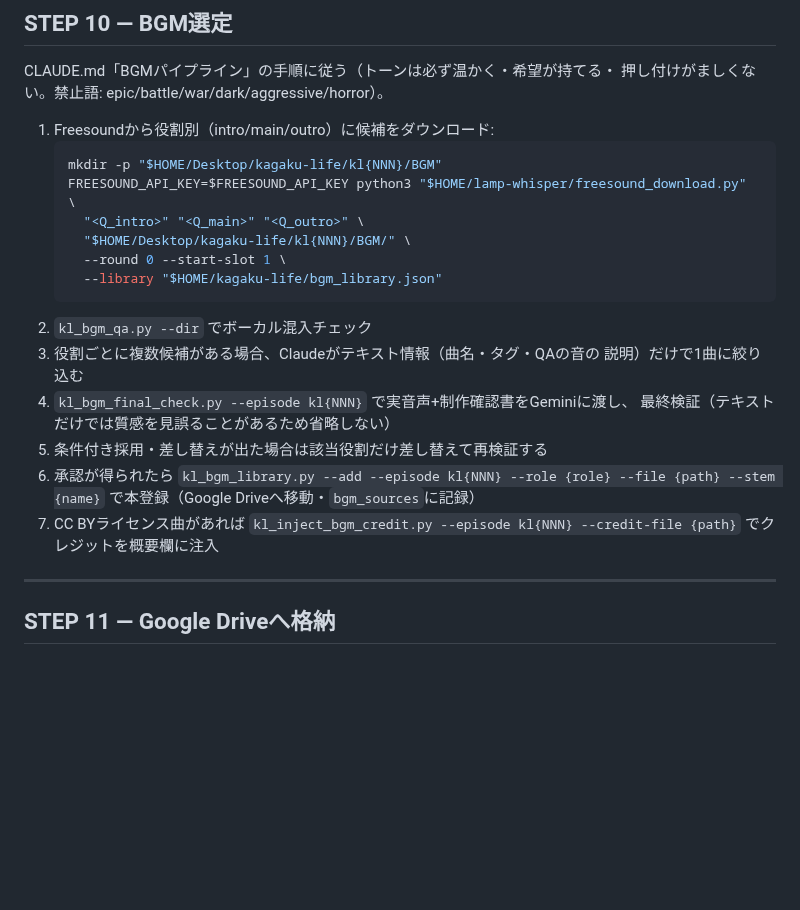
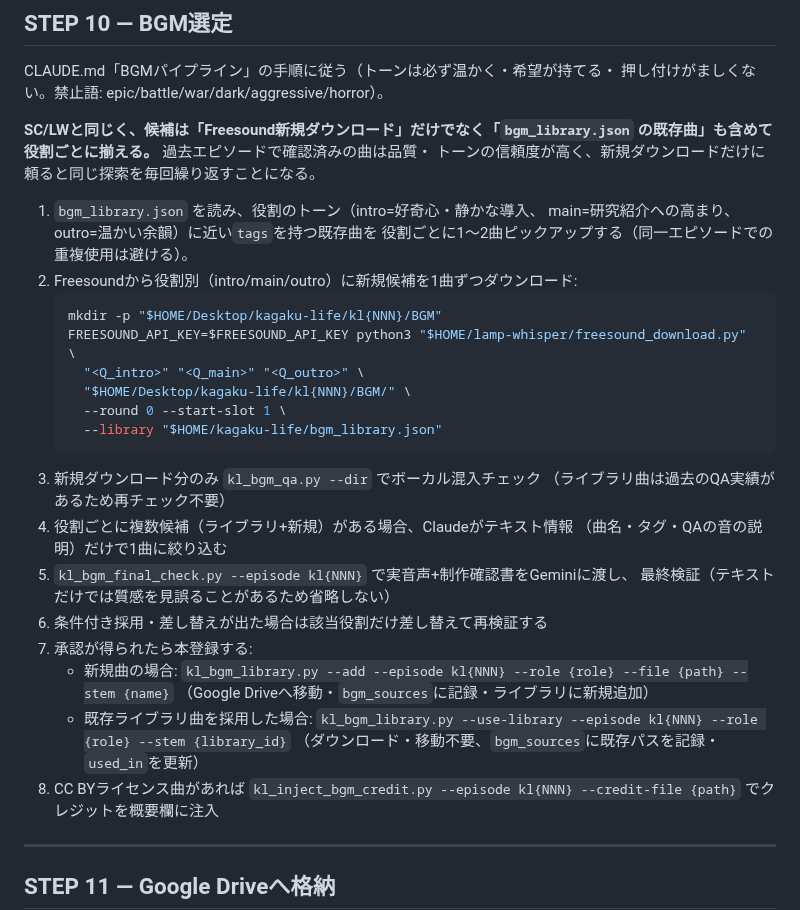
Before and after one commit to narunakajima/kagaku-life, a Markdown page: .claude/commands/kl-new.md, the part around the change. Rendered like a GitHub page; blank space fills up the shorter version.

Commit message:
kl-new.md STEP10: BGM候補にbgm_library.jsonの既存曲も含めるよう修正
kl_bgm_library.pyには--use-library（ライブラリ既存曲をエピソードに紐付け）
機能がすでにあったが、/kl-newのSTEP10はFreesound新規ダウンロードのみを
指示しており、この機能が実際のワークフローに組み込まれていなかった。
SC/LWと同じ「新規1曲+ライブラリ既存1〜2曲」の候補構成に修正し、
--use-libraryでの本登録手順も明記した。

Co-Authored-By: Claude Sonnet 5 <noreply@anthropic.com>

````diff
--- a/.claude/commands/kl-new.md
+++ b/.claude/commands/kl-new.md
@@ -229,7 +229,14 @@ python3 kl_telop_gen.py --episode kl{NNN} plan
 CLAUDE.md「BGMパイプライン」の手順に従う（トーンは必ず温かく・希望が持てる・
 押し付けがましくない。禁止語: epic/battle/war/dark/aggressive/horror）。
 
-1. Freesoundから役割別（intro/main/outro）に候補をダウンロード:
+**SC/LWと同じく、候補は「Freesound新規ダウンロード」だけでなく「`bgm_library.json`
+の既存曲」も含めて役割ごとに揃える。** 過去エピソードで確認済みの曲は品質・
+トーンの信頼度が高く、新規ダウンロードだけに頼ると同じ探索を毎回繰り返すことになる。
+
+1. `bgm_library.json` を読み、役割のトーン（intro=好奇心・静かな導入、
+   main=研究紹介への高まり、outro=温かい余韻）に近い`tags`を持つ既存曲を
+   役割ごとに1〜2曲ピックアップする（同一エピソードでの重複使用は避ける）。
+2. Freesoundから役割別（intro/main/outro）に新規候補を1曲ずつダウンロード:
    ```bash
    mkdir -p "$HOME/Desktop/kagaku-life/kl{NNN}/BGM"
    FREESOUND_API_KEY=$FREESOUND_API_KEY python3 "$HOME/lamp-whisper/freesound_download.py" \
@@ -238,15 +245,19 @@ CLAUDE.md「BGMパイプライン」の手順に従う（トーンは必ず温
      --round 0 --start-slot 1 \
      --library "$HOME/kagaku-life/bgm_library.json"
    ```
-2. `kl_bgm_qa.py --dir` でボーカル混入チェック
-3. 役割ごとに複数候補がある場合、Claudeがテキスト情報（曲名・タグ・QAの音の
-   説明）だけで1曲に絞り込む
-4. `kl_bgm_final_check.py --episode kl{NNN}` で実音声+制作確認書をGeminiに渡し、
+3. 新規ダウンロード分のみ `kl_bgm_qa.py --dir` でボーカル混入チェック
+   （ライブラリ曲は過去のQA実績があるため再チェック不要）
+4. 役割ごとに複数候補（ライブラリ+新規）がある場合、Claudeがテキスト情報
+   （曲名・タグ・QAの音の説明）だけで1曲に絞り込む
+5. `kl_bgm_final_check.py --episode kl{NNN}` で実音声+制作確認書をGeminiに渡し、
    最終検証（テキストだけでは質感を見誤ることがあるため省略しない）
-5. 条件付き採用・差し替えが出た場合は該当役割だけ差し替えて再検証する
-6. 承認が得られたら `kl_bgm_library.py --add --episode kl{NNN} --role {role} --file {path} --stem {name}`
-   で本登録（Google Driveへ移動・`bgm_sources`に記録）
-7. CC BYライセンス曲があれば `kl_inject_bgm_credit.py --episode kl{NNN} --credit-file {path}`
+6. 条件付き採用・差し替えが出た場合は該当役割だけ差し替えて再検証する
+7. 承認が得られたら本登録する:
+   - 新規曲の場合: `kl_bgm_library.py --add --episode kl{NNN} --role {role} --file {path} --stem {name}`
+     （Google Driveへ移動・`bgm_sources`に記録・ライブラリに新規追加）
+   - 既存ライブラリ曲を採用した場合: `kl_bgm_library.py --use-library --episode kl{NNN} --role {role} --stem {library_id}`
+     （ダウンロード・移動不要、`bgm_sources`に既存パスを記録・`used_in`を更新）
+8. CC BYライセンス曲があれば `kl_inject_bgm_credit.py --episode kl{NNN} --credit-file {path}`
    でクレジットを概要欄に注入
 
 ---
````
